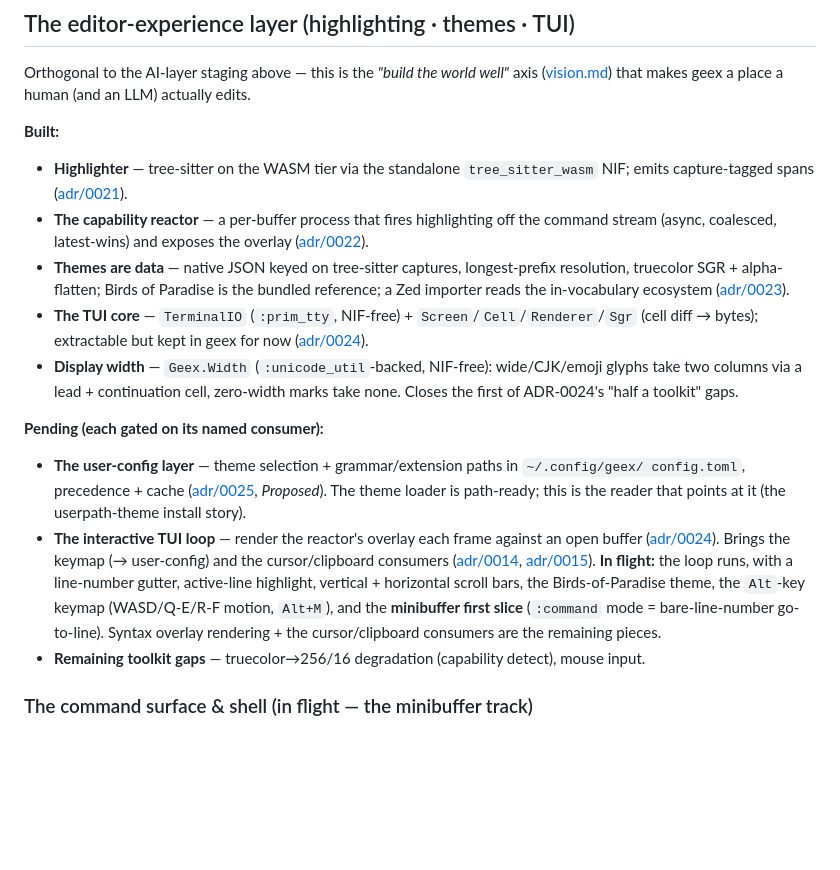
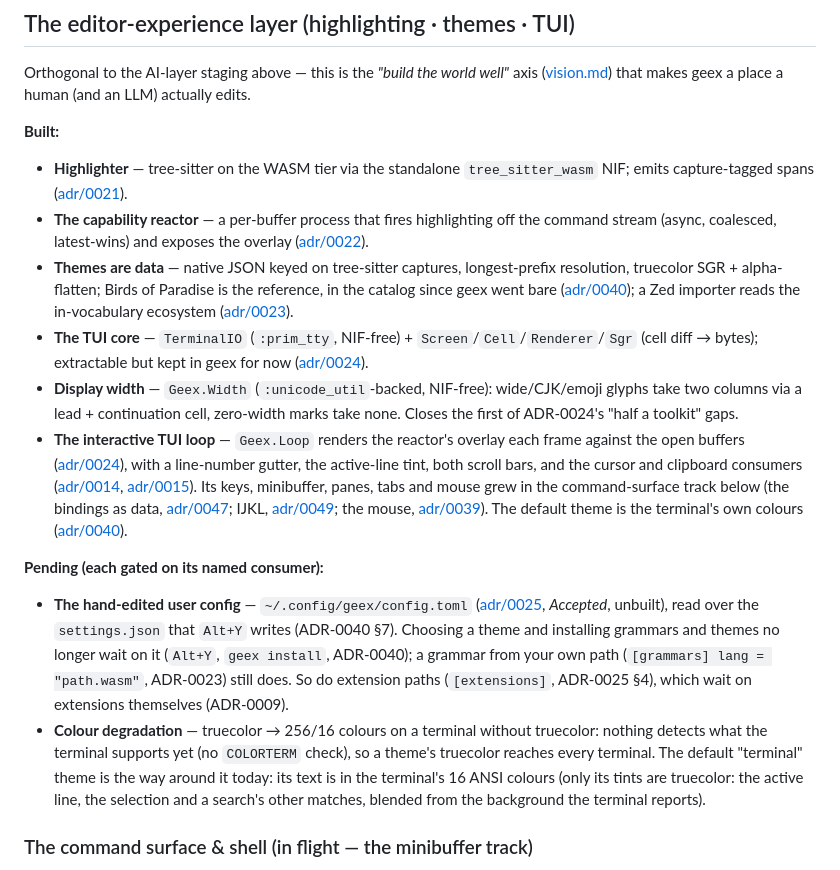
Before and after one commit to LoganBresnahan/geex, a Markdown page: doc/roadmap.md, the part around the change. Drawn GitHub-style; blank space fills up the shorter version.

Commit message:
Docs: the editor-experience Pending list caught up: the TUI loop built, the config file and colour degradation still pending (ADR-0025, ADR-0040)
- The interactive TUI loop moves from Pending ("In flight", WASD, the minibuffer's first slice)
  to Built; its keys, minibuffer, panes, tabs and mouse point at the command-surface track
  (ADR-0047, ADR-0049, ADR-0039); the default theme is the terminal's own colours (ADR-0040)
- The user config stays pending as the hand-edited config.toml: ADR-0025 is Accepted (the
  roadmap said Proposed), unbuilt, read over Alt+Y's settings.json (ADR-0040 §7); choosing and
  installing themes and grammars no longer wait on it; a grammar from your own path and
  extension paths (ADR-0025 §4, waiting on extensions, ADR-0009) still do
- Colour degradation stays pending: nothing detects what the terminal supports; the terminal
  theme's text is in ANSI colours, only its three tints truecolor
- Mouse input off the gaps (ADR-0039, built)
- Built list: Birds of Paradise is in the catalog since geex went bare, not bundled (ADR-0040)

Deferred: the config file and colour degradation themselves.

Verified: docs only, and no test reads these files. Checked against lib/ (no TOML reader, no
COLORTERM/TERM/terminfo check, Geex.Theme.Terminal's three blended tints, theme/import/zed.ex,
catalog/themes) and ADR-0025 §4, ADR-0040 §7 and lines 142-145; mod-verify's okay on this text
(its required wording and its optional line, both as written); git diff --check clean.

Co-Authored-By: Claude Opus 5.5 <noreply@anthropic.com>
Claude-Session: https://claude.ai/code/session_01VqXnp3bvp3rMYFJDtre19W

```diff
--- a/doc/roadmap.md
+++ b/doc/roadmap.md
@@ -324,29 +324,37 @@ Orthogonal to the AI-layer staging above — this is the *"build the world well"
   stream (async, coalesced, latest-wins) and exposes the overlay
   ([adr/0022](adr/0022-capability-reactor.md)).
 - **Themes are data** — native JSON keyed on tree-sitter captures, longest-prefix resolution,
-  truecolor SGR + alpha-flatten; Birds of Paradise is the bundled reference; a Zed importer reads
-  the in-vocabulary ecosystem ([adr/0023](adr/0023-theming-and-extension-loading.md)).
+  truecolor SGR + alpha-flatten; Birds of Paradise is the reference, in the catalog since geex
+  went bare ([adr/0040](adr/0040-bare-geex-and-the-catalog.md)); a Zed importer reads the
+  in-vocabulary ecosystem ([adr/0023](adr/0023-theming-and-extension-loading.md)).
 - **The TUI core** — `TerminalIO` (`:prim_tty`, NIF-free) + `Screen`/`Cell`/`Renderer`/`Sgr`
   (cell diff → bytes); extractable but kept in geex for now
   ([adr/0024](adr/0024-tui-core-extractable.md)).
 - **Display width** — `Geex.Width` (`:unicode_util`-backed, NIF-free): wide/CJK/emoji glyphs take
   two columns via a lead + continuation cell, zero-width marks take none. Closes the first of
   ADR-0024's "half a toolkit" gaps.
+- **The interactive TUI loop** — `Geex.Loop` renders the reactor's overlay each frame against the
+  open buffers ([adr/0024](adr/0024-tui-core-extractable.md)), with a line-number gutter, the
+  active-line tint, both scroll bars, and the cursor and clipboard consumers
+  ([adr/0014](adr/0014-editor-state-and-dispatch-ownership.md),
+  [adr/0015](adr/0015-clipboard-subsystem.md)). Its keys, minibuffer, panes, tabs and mouse grew
+  in the command-surface track below (the bindings as data,
+  [adr/0047](adr/0047-every-key-runs-a-named-command.md); IJKL,
+  [adr/0049](adr/0049-ijkl-default-keys.md); the mouse, [adr/0039](adr/0039-mouse.md)). The
+  default theme is the terminal's own colours ([adr/0040](adr/0040-bare-geex-and-the-catalog.md)).
 
 **Pending (each gated on its named consumer):**
-- **The user-config layer** — theme selection + grammar/extension paths in `~/.config/geex/
-  config.toml`, precedence + cache ([adr/0025](adr/0025-user-config-layer.md), *Proposed*). The
-  theme loader is path-ready; this is the reader that points at it (the userpath-theme install
-  story).
-- **The interactive TUI loop** — render the reactor's overlay each frame against an open buffer
-  ([adr/0024](adr/0024-tui-core-extractable.md)). Brings the keymap (→ user-config) and the
-  cursor/clipboard consumers ([adr/0014](adr/0014-editor-state-and-dispatch-ownership.md),
-  [adr/0015](adr/0015-clipboard-subsystem.md)). **In flight:** the loop runs, with a
-  line-number gutter, active-line highlight, vertical + horizontal scroll bars, the
-  Birds-of-Paradise theme, the `Alt`-key keymap (WASD/Q-E/R-F motion, `Alt+M`), and the
-  **minibuffer first slice** (`:command` mode = bare-line-number go-to-line). Syntax overlay
-  rendering + the cursor/clipboard consumers are the remaining pieces.
-- **Remaining toolkit gaps** — truecolor→256/16 degradation (capability detect), mouse input.
+- **The hand-edited user config** — `~/.config/geex/config.toml`
+  ([adr/0025](adr/0025-user-config-layer.md), *Accepted*, unbuilt), read over the `settings.json`
+  that `Alt+Y` writes (ADR-0040 §7). Choosing a theme and installing grammars and themes no longer
+  wait on it (`Alt+Y`, `geex install`, ADR-0040); a grammar from your own path (`[grammars] lang =
+  "path.wasm"`, ADR-0023) still does. So do extension paths (`[extensions]`, ADR-0025 §4), which
+  wait on extensions themselves (ADR-0009).
+- **Colour degradation** — truecolor → 256/16 colours on a terminal without truecolor: nothing
+  detects what the terminal supports yet (no `COLORTERM` check), so a theme's truecolor reaches
+  every terminal. The default "terminal" theme is the way around it today: its text is in the
+  terminal's 16 ANSI colours (only its tints are truecolor: the active line, the selection and a
+  search's other matches, blended from the background the terminal reports).
 
 ### The command surface & shell (in flight — the minibuffer track)
 
```
